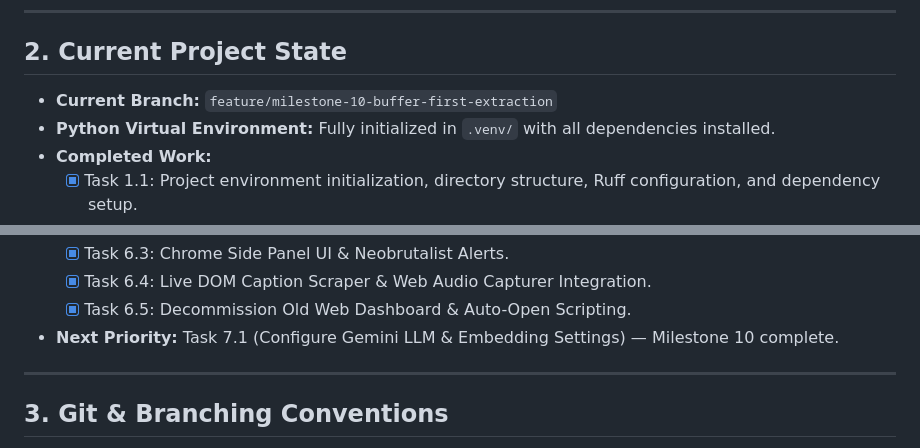
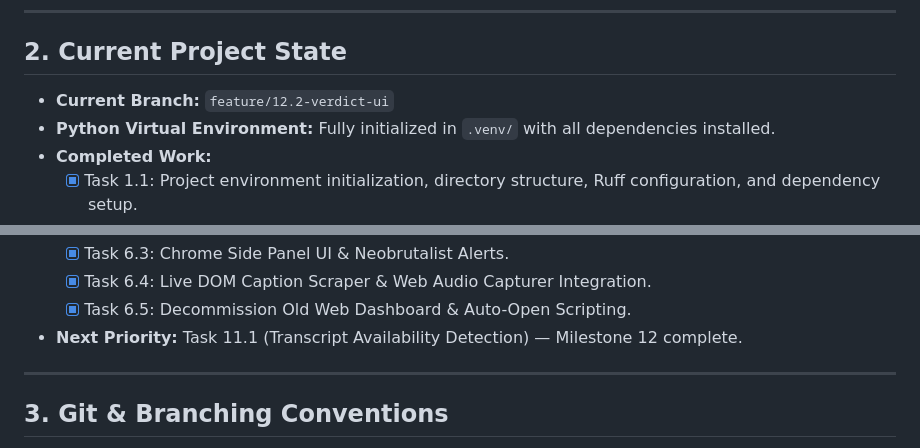
Before and after one commit to cin-and-cout/cognee, a Markdown page: todo.md, 2 parts joined by grey strips. Drawn GitHub-style.

```diff
--- a/todo.md
+++ b/todo.md
@@ -15,7 +15,7 @@ If you are picking up this project, please follow these instructions:
 ---
 
 ## 2. Current Project State
-*   **Current Branch:** `feature/milestone-10-buffer-first-extraction`
+*   **Current Branch:** `feature/12.2-verdict-ui`
 *   **Python Virtual Environment:** Fully initialized in `.venv/` with all dependencies installed.
 *   **Completed Work:**
     *   [x] Task 1.1: Project environment initialization, directory structure, Ruff configuration, and dependency setup.
@@ -36,7 +36,7 @@ If you are picking up this project, please follow these instructions:
     *   [x] Task 6.3: Chrome Side Panel UI & Neobrutalist Alerts.
     *   [x] Task 6.4: Live DOM Caption Scraper & Web Audio Capturer Integration.
     *   [x] Task 6.5: Decommission Old Web Dashboard & Auto-Open Scripting.
-*   **Next Priority:** Task 7.1 (Configure Gemini LLM & Embedding Settings) — Milestone 10 complete.
+*   **Next Priority:** Task 11.1 (Transcript Availability Detection) — Milestone 12 complete.
 
 ---
 
```
Also changed, not shown: other parts of todo.md (+12 -12 lines).
